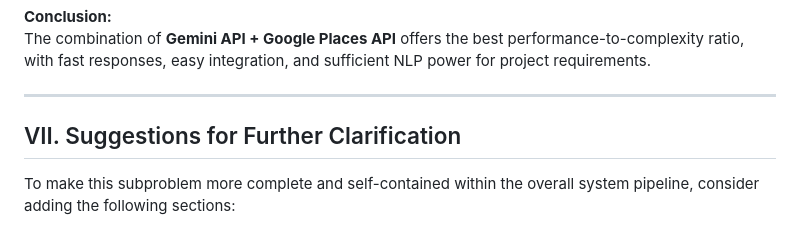
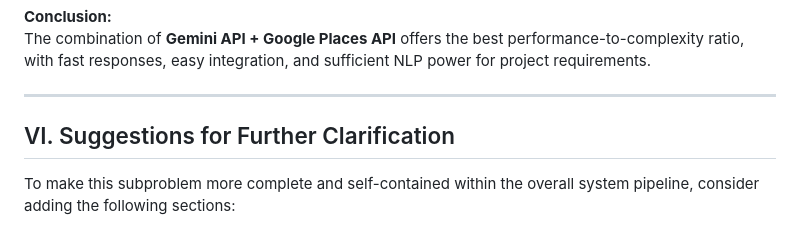
Before and after one commit to TLH-Gia/CT_Project_Group1, a Markdown page: 24127437.md, the part around the change. Rendered like a GitHub page.

Commit message:
sửa mục VII thành VI

```diff
--- a/24127437.md
+++ b/24127437.md
@@ -97,7 +97,7 @@ The combination of **Gemini API + Google Places API** offers the best performanc
 
 ---
 
-## VII. Suggestions for Further Clarification
+## VI. Suggestions for Further Clarification
 
 To make this subproblem more complete and self-contained within the overall system pipeline, consider adding the following sections:
 
```
